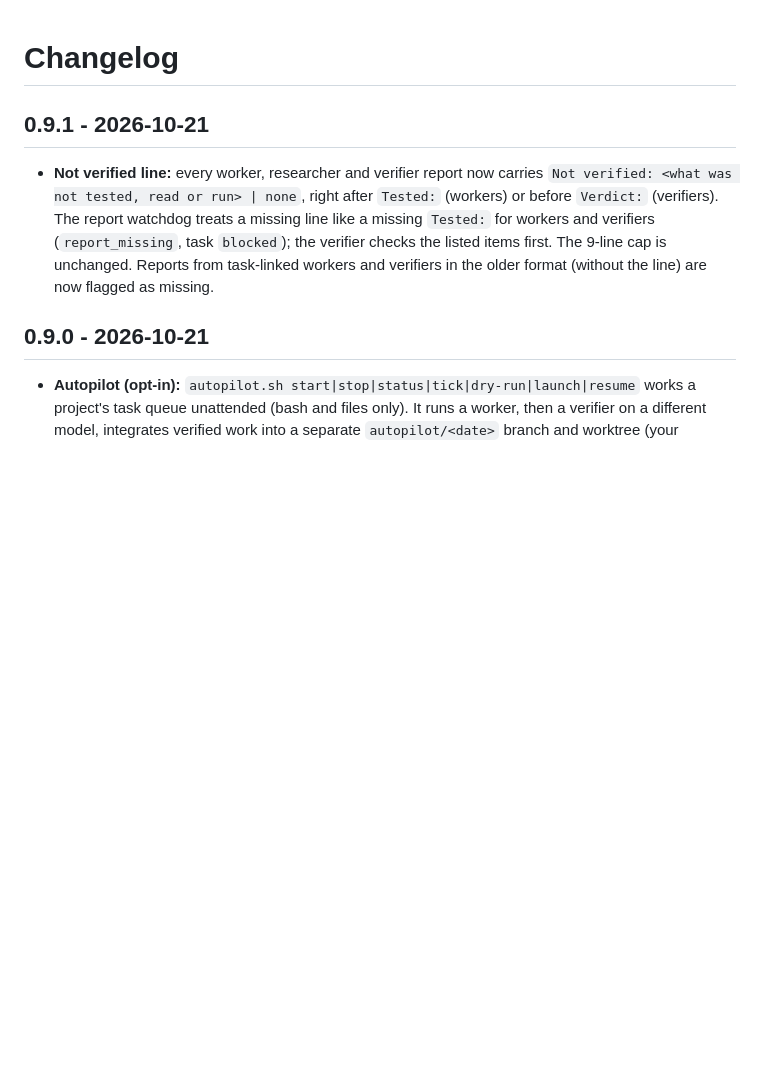
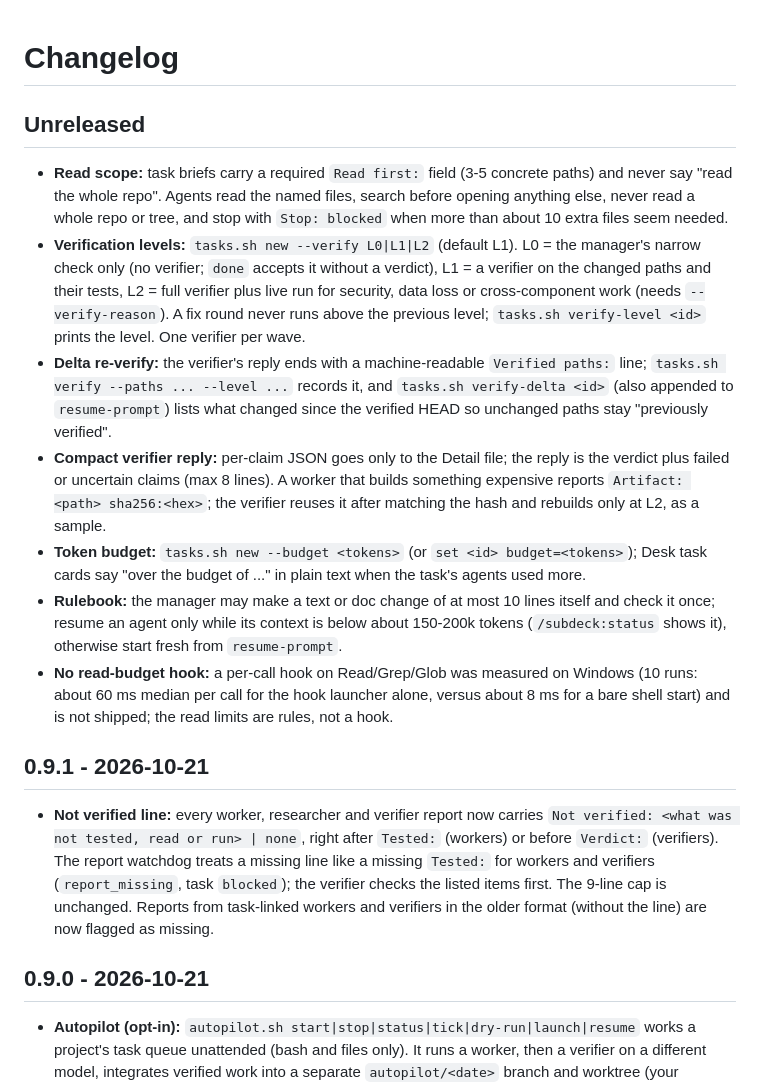
Before and after one commit to emiirhandemirci/SubDeck, a Markdown page: CHANGELOG.md, the part around the change. Drawn GitHub-style; blank space fills up the shorter version.

Commit message:
Changelog and user guide: read scope, verification levels, delta re-verify, budget (149)

```diff
--- a/CHANGELOG.md
+++ b/CHANGELOG.md
@@ -1,4 +1,14 @@
 # Changelog
+
+## Unreleased
+
+- **Read scope:** task briefs carry a required `Read first:` field (3-5 concrete paths) and never say "read the whole repo". Agents read the named files, search before opening anything else, never read a whole repo or tree, and stop with `Stop: blocked` when more than about 10 extra files seem needed.
+- **Verification levels:** `tasks.sh new --verify L0|L1|L2` (default L1). L0 = the manager's narrow check only (no verifier; `done` accepts it without a verdict), L1 = a verifier on the changed paths and their tests, L2 = full verifier plus live run for security, data loss or cross-component work (needs `--verify-reason`). A fix round never runs above the previous level; `tasks.sh verify-level <id>` prints the level. One verifier per wave.
+- **Delta re-verify:** the verifier's reply ends with a machine-readable `Verified paths:` line; `tasks.sh verify --paths ... --level ...` records it, and `tasks.sh verify-delta <id>` (also appended to `resume-prompt`) lists what changed since the verified HEAD so unchanged paths stay "previously verified".
+- **Compact verifier reply:** per-claim JSON goes only to the Detail file; the reply is the verdict plus failed or uncertain claims (max 8 lines). A worker that builds something expensive reports `Artifact: <path> sha256:<hex>`; the verifier reuses it after matching the hash and rebuilds only at L2, as a sample.
+- **Token budget:** `tasks.sh new --budget <tokens>` (or `set <id> budget=<tokens>`); Desk task cards say "over the budget of ..." in plain text when the task's agents used more.
+- **Rulebook:** the manager may make a text or doc change of at most 10 lines itself and check it once; resume an agent only while its context is below about 150-200k tokens (`/subdeck:status` shows it), otherwise start fresh from `resume-prompt`.
+- **No read-budget hook:** a per-call hook on Read/Grep/Glob was measured on Windows (10 runs: about 60 ms median per call for the hook launcher alone, versus about 8 ms for a bare shell start) and is not shipped; the read limits are rules, not a hook.
 
 ## 0.9.1 - 2026-10-21
 
```
Also changed, not shown: docs/USER_GUIDE.md (+1 -0 lines).
